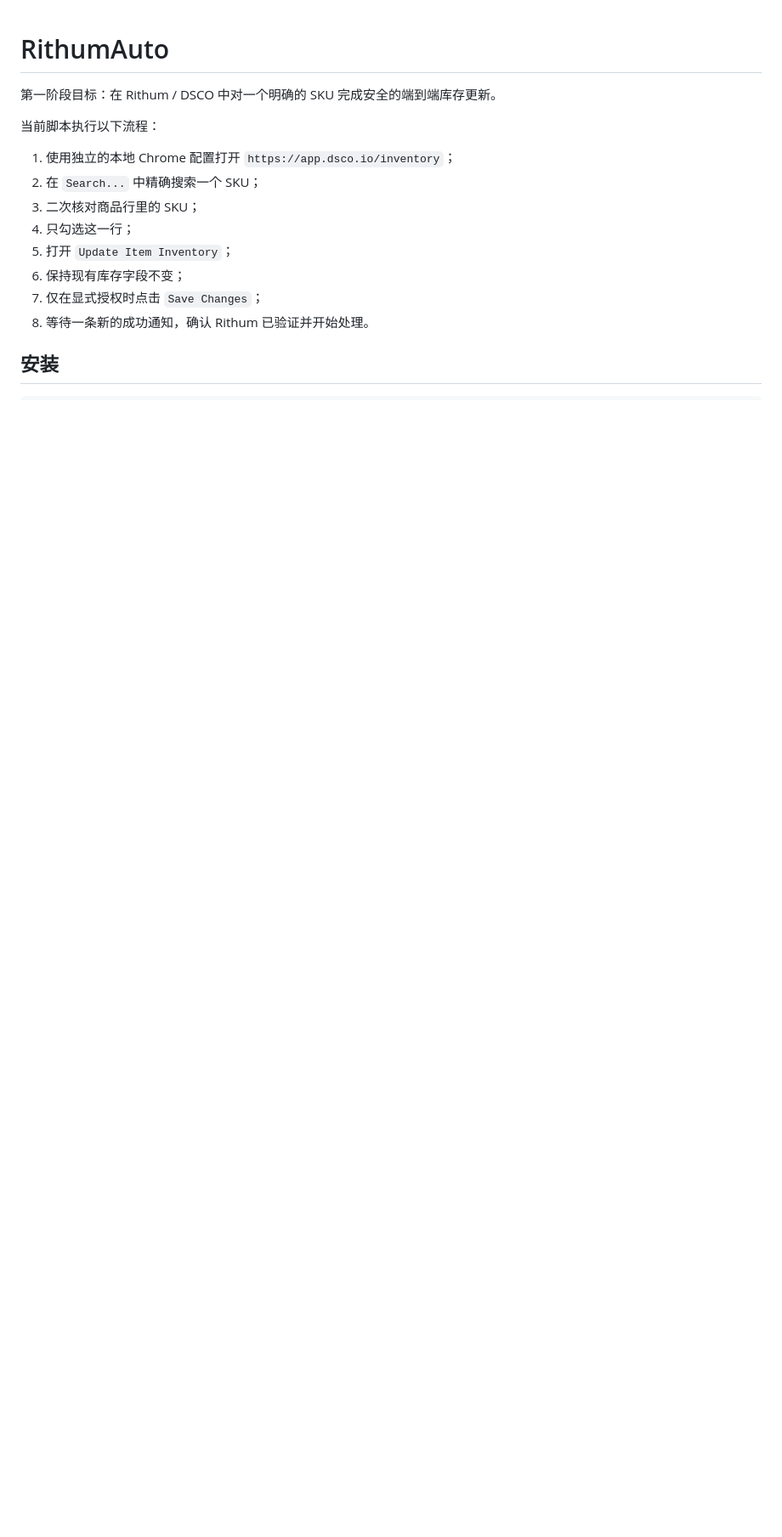
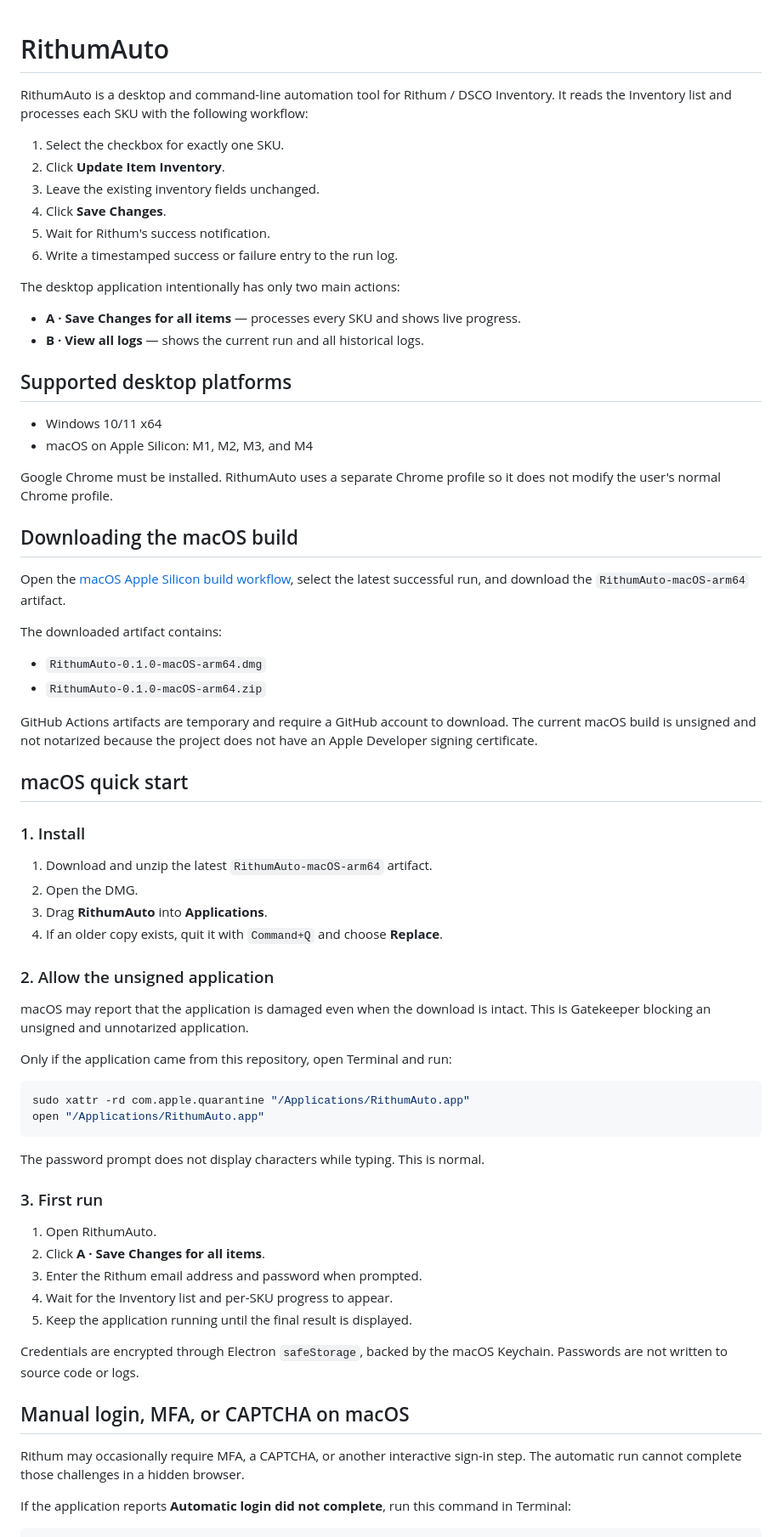
Before and after one commit to KristWangCY/RithumAuto, a Markdown page: README.md, the part around one of its changes. Shown at 85% size. Rendered like a GitHub page; blank space fills up the shorter version.

````diff
--- a/README.md
+++ b/README.md
@@ -1,16 +1,72 @@
 # RithumAuto
 
-第一阶段目标：在 Rithum / DSCO 中对一个明确的 SKU 完成安全的端到端库存更新。
+RithumAuto is a desktop and command-line automation tool for Rithum / DSCO Inventory. It reads the Inventory list and processes each SKU with the following workflow:
 
-当前脚本执行以下流程：
+1. Select the checkbox for exactly one SKU.
+2. Click **Update Item Inventory**.
+3. Leave the existing inventory fields unchanged.
+4. Click **Save Changes**.
+5. Wait for Rithum's success notification.
+6. Write a timestamped success or failure entry to the run log.
 
-1. 使用独立的本地 Chrome 配置打开 `https://app.dsco.io/inventory`；
-2. 在 `Search...` 中精确搜索一个 SKU；
-3. 二次核对商品行里的 SKU；
-4. 只勾选这一行；
-5. 打开 `Update Item Inventory`；
-6. 保持现有库存字段不变；
-7. 仅在显式授权时点击 `Save Changes`；
-8. 等待一条新的成功通知，确认 Rithum 已验证并开始处理。
+The desktop application intentionally has only two main actions:
 
-## 安装
+- **A · Save Changes for all items** — processes every SKU and shows live progress.
+- **B · View all logs** — shows the current run and all historical logs.
+
+## Supported desktop platforms
+
+- Windows 10/11 x64
+- macOS on Apple Silicon: M1, M2, M3, and M4
+
+Google Chrome must be installed. RithumAuto uses a separate Chrome profile so it does not modify the user's normal Chrome profile.
+
+## Downloading the macOS build
+
+Open the [macOS Apple Silicon build workflow](https://github.com/KristWangCY/RithumAuto/actions/workflows/build-macos.yml), select the latest successful run, and download the `RithumAuto-macOS-arm64` artifact.
+
+The downloaded artifact contains:
+
+- `RithumAuto-0.1.0-macOS-arm64.dmg`
+- `RithumAuto-0.1.0-macOS-arm64.zip`
+
+GitHub Actions artifacts are temporary and require a GitHub account to download. The current macOS build is unsigned and not notarized because the project does not have an Apple Developer signing certificate.
+
+## macOS quick start
+
+### 1. Install
+
+1. Download and unzip the latest `RithumAuto-macOS-arm64` artifact.
+2. Open the DMG.
+3. Drag **RithumAuto** into **Applications**.
+4. If an older copy exists, quit it with `Command+Q` and choose **Replace**.
+
+### 2. Allow the unsigned application
+
+macOS may report that the application is damaged even when the download is intact. This is Gatekeeper blocking an unsigned and unnotarized application.
+
+Only if the application came from this repository, open Terminal and run:
+
+```bash
+sudo xattr -rd com.apple.quarantine "/Applications/RithumAuto.app"
+open "/Applications/RithumAuto.app"
+```
+
+The password prompt does not display characters while typing. This is normal.
+
+### 3. First run
+
+1. Open RithumAuto.
+2. Click **A · Save Changes for all items**.
+3. Enter the Rithum email address and password when prompted.
+4. Wait for the Inventory list and per-SKU progress to appear.
+5. Keep the application running until the final result is displayed.
+
+Credentials are encrypted through Electron `safeStorage`, backed by the macOS Keychain. Passwords are not written to source code or logs.
+
+## Manual login, MFA, or CAPTCHA on macOS
+
+Rithum may occasionally require MFA, a CAPTCHA, or another interactive sign-in step. The automatic run cannot complete those challenges in a hidden browser.
+
+If the application reports **Automatic login did not complete**, run this command in Terminal:
+
````
Also changed, not shown: other parts of README.md (+148 -83 lines).
